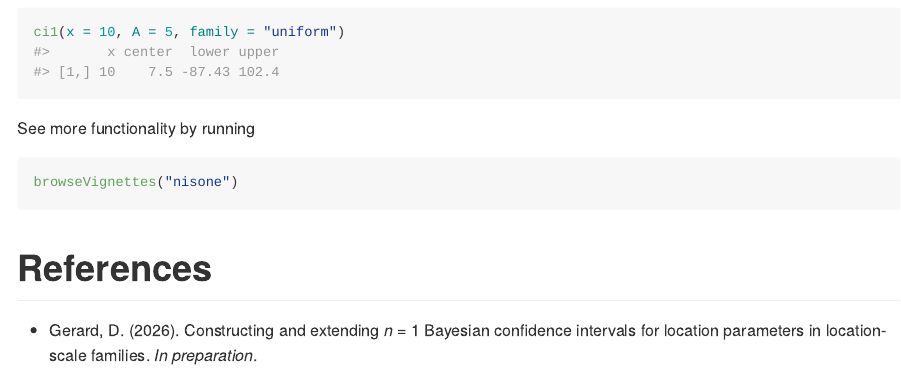
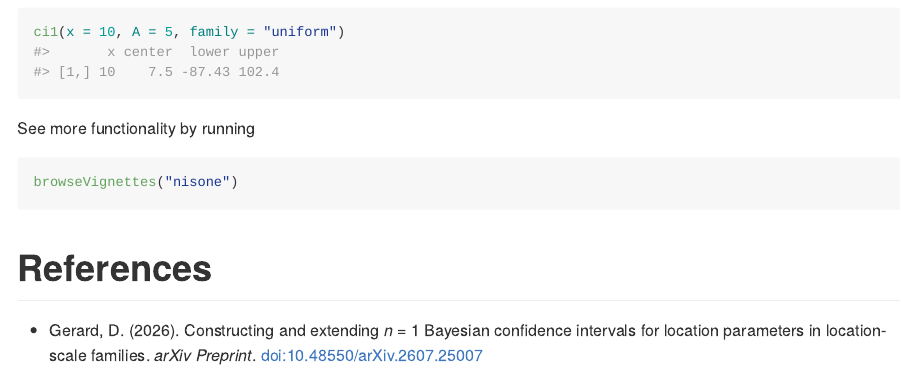
Before and after one commit to dcgerard/nisone, an R Markdown document (README.Rmd): the page in a window 1100 px wide, from 1310 px down. The pictures show the output file README.md that the author committed with the source, drawn offline in the style of GitHub; badge pictures from the web are left out.

Commit message:
update citation to arXiv

```diff
--- a/README.Rmd
+++ b/README.Rmd
@@ -78,4 +78,4 @@ browseVignettes("nisone")
 
 # References
 
-- Gerard, D. (2026). Constructing and extending *n* = 1 Bayesian confidence intervals for location parameters in location-scale families. *In preparation*.
+- Gerard, D. (2026). Constructing and extending *n* = 1 Bayesian confidence intervals for location parameters in location-scale families. *arXiv Preprint*. [doi:10.48550/arXiv.2607.25007](https://doi.org/10.48550/arXiv.2607.25007)
```
Also changed, not shown: vignettes/introduction.Rmd (+1 -1 lines), README.md, 2 other files.
